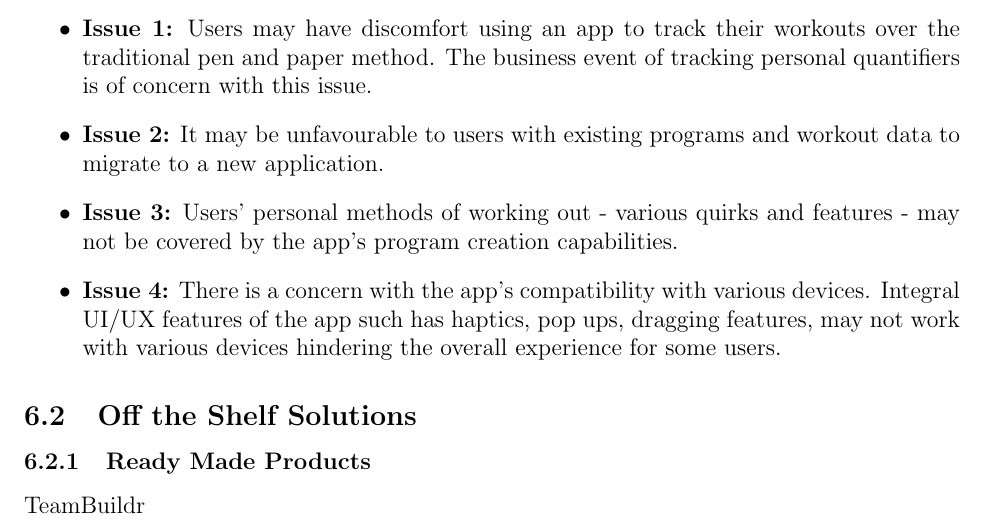
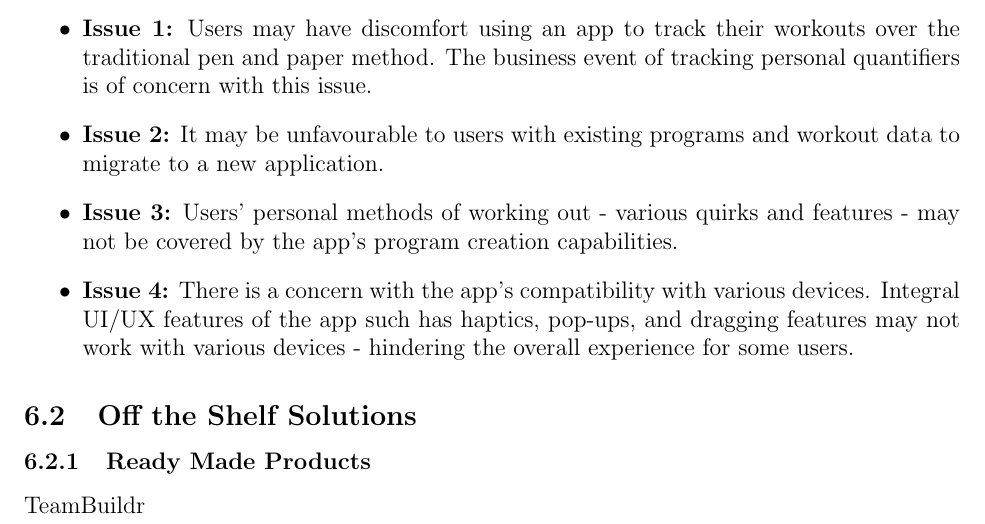
Before and after one commit to dimitritsampiras/olympian-mobile-app, a LaTeX document (docs/SRS/SRS.tex): part of page 21 of 28, cut so that both start at the same text. Compiled offline with pdfLaTeX.

Commit message:
Update docs/SRS/SRS.tex

```diff
--- a/docs/SRS/SRS.tex
+++ b/docs/SRS/SRS.tex
@@ -803,7 +803,7 @@ be covered in the Verification and Validation document.}
 
 				\item \textbf{Issue 3:} Users' personal methods of working out - various quirks and features - may not be covered by the app's program creation capabilities.
 
-				\item \textbf{Issue 4:} There is a concern with the app’s compatibility with various devices. Integral UI/UX features of the app such has haptics, pop ups, dragging features, may not work with various devices hindering the overall experience for some users.
+				\item \textbf{Issue 4:} There is a concern with the app’s compatibility with various devices. Integral UI/UX features of the app such has haptics, pop-ups, and dragging features may not work with various devices - hindering the overall experience for some users.
 
 			\end{itemize}
 
```
